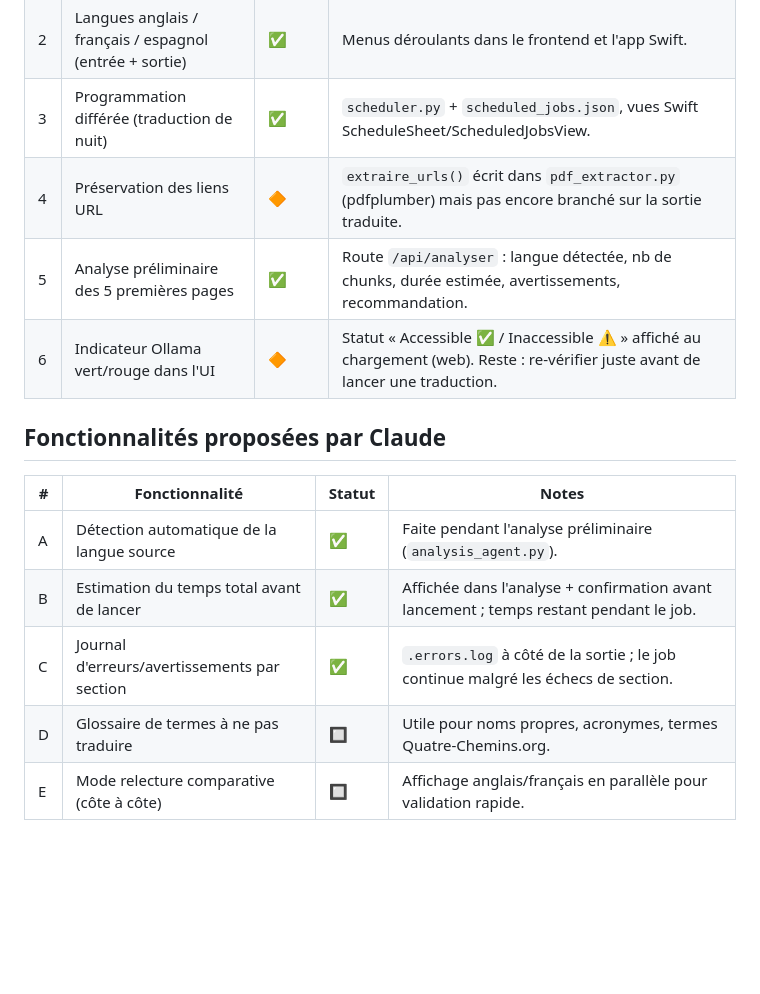
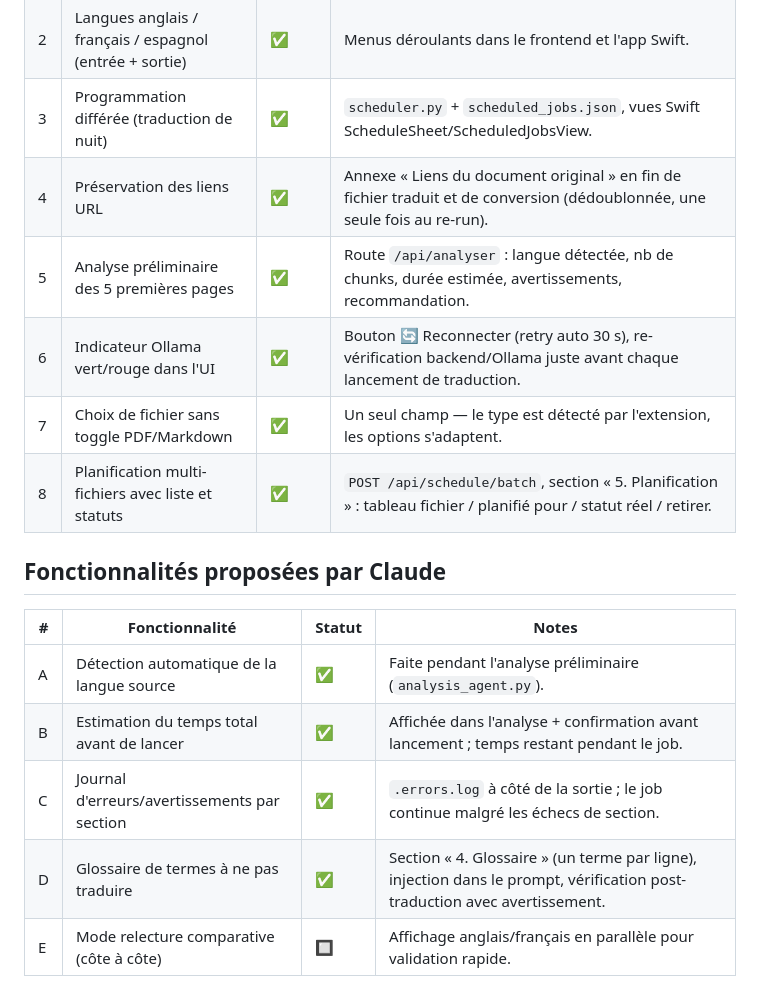
Before and after one commit to iechocreator-po/traducteur-pdf, a Markdown page: docs/features-roadmap.md, the part around the change. Rendered like a GitHub page; blank space fills up the shorter version.

Commit message:
docs: roadmap à jour après le delta v5 (toutes les features livrées)
Co-Authored-By: Claude Fable 5 <noreply@anthropic.com>

```diff
--- a/docs/features-roadmap.md
+++ b/docs/features-roadmap.md
@@ -17,9 +17,11 @@ Document de travail en attendant la mise en place d'un vrai tableau kanban
 | 1 | Pause / reprise de traduction | ✅ | Fichier `.state.json` à côté de la sortie ; boutons Pause/Continuer/Reprendre (web + app macOS). |
 | 2 | Langues anglais / français / espagnol (entrée + sortie) | ✅ | Menus déroulants dans le frontend et l'app Swift. |
 | 3 | Programmation différée (traduction de nuit) | ✅ | `scheduler.py` + `scheduled_jobs.json`, vues Swift ScheduleSheet/ScheduledJobsView. |
-| 4 | Préservation des liens URL | 🔶 | `extraire_urls()` écrit dans `pdf_extractor.py` (pdfplumber) mais pas encore branché sur la sortie traduite. |
+| 4 | Préservation des liens URL | ✅ | Annexe « Liens du document original » en fin de fichier traduit et de conversion (dédoublonnée, une seule fois au re-run). |
 | 5 | Analyse préliminaire des 5 premières pages | ✅ | Route `/api/analyser` : langue détectée, nb de chunks, durée estimée, avertissements, recommandation. |
-| 6 | Indicateur Ollama vert/rouge dans l'UI | 🔶 | Statut « Accessible ✅ / Inaccessible ⚠️ » affiché au chargement (web). Reste : re-vérifier juste avant de lancer une traduction. |
+| 6 | Indicateur Ollama vert/rouge dans l'UI | ✅ | Bouton 🔄 Reconnecter (retry auto 30 s), re-vérification backend/Ollama juste avant chaque lancement de traduction. |
+| 7 | Choix de fichier sans toggle PDF/Markdown | ✅ | Un seul champ — le type est détecté par l'extension, les options s'adaptent. |
+| 8 | Planification multi-fichiers avec liste et statuts | ✅ | `POST /api/schedule/batch`, section « 5. Planification » : tableau fichier / planifié pour / statut réel / retirer. |
 
 ## Fonctionnalités proposées par Claude
 
@@ -28,7 +30,7 @@ Document de travail en attendant la mise en place d'un vrai tableau kanban
 | A | Détection automatique de la langue source | ✅ | Faite pendant l'analyse préliminaire (`analysis_agent.py`). |
 | B | Estimation du temps total avant de lancer | ✅ | Affichée dans l'analyse + confirmation avant lancement ; temps restant pendant le job. |
 | C | Journal d'erreurs/avertissements par section | ✅ | `.errors.log` à côté de la sortie ; le job continue malgré les échecs de section. |
-| D | Glossaire de termes à ne pas traduire | 🔲 | Utile pour noms propres, acronymes, termes Quatre-Chemins.org. |
+| D | Glossaire de termes à ne pas traduire | ✅ | Section « 4. Glossaire » (un terme par ligne), injection dans le prompt, vérification post-traduction avec avertissement. |
 | E | Mode relecture comparative (côte à côte) | 🔲 | Affichage anglais/français en parallèle pour validation rapide. |
 
 ## Livré en plus (delta v2 → v4)
```
